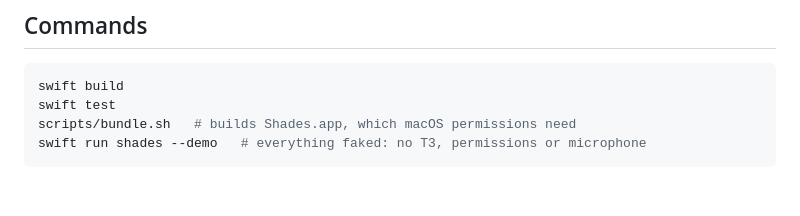
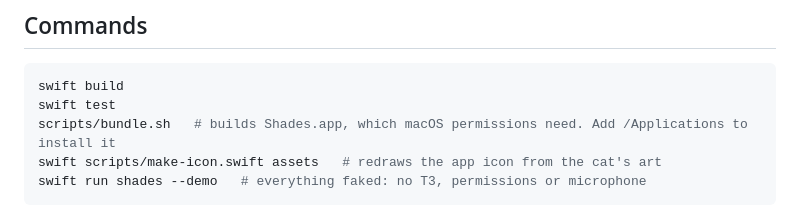
Before and after one commit to rohankumarrrr/kitty-litter, a Markdown page: AGENTS.md, the part around the change. GitHub-like rendering; blank space fills up the shorter version.

````diff
--- a/AGENTS.md
+++ b/AGENTS.md
@@ -16,7 +16,8 @@ A desktop cat for macOS. It sees your screen when you ask, answers quick questio
 ```bash
 swift build
 swift test
-scripts/bundle.sh   # builds Shades.app, which macOS permissions need
+scripts/bundle.sh   # builds Shades.app, which macOS permissions need. Add /Applications to install it
+swift scripts/make-icon.swift assets   # redraws the app icon from the cat's art
 swift run shades --demo   # everything faked: no T3, permissions or microphone
 ```
 
````
Also changed, not shown: README.md (+2 -2 lines), assets/cat.png (added), 3 other files.
